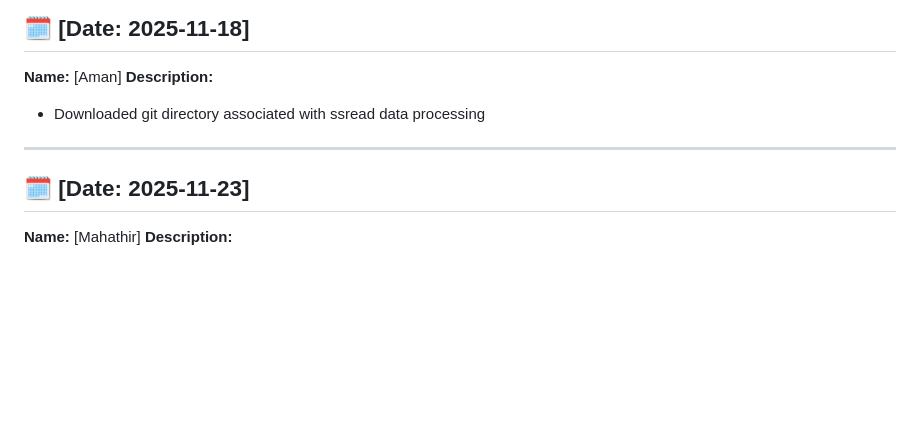
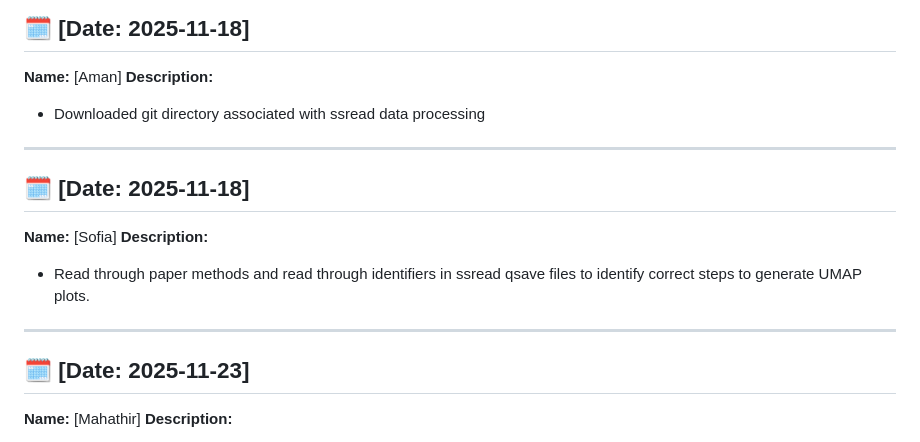
Before and after one commit to Mahathir-Khan/Bio257_2025_Project, a Markdown page: Journal Log/Application_Log.md, the part around the change. Rendered like a GitHub page; blank space fills up the shorter version.

```diff
--- a/Journal Log/Application_Log.md
+++ b/Journal Log/Application_Log.md
@@ -160,6 +160,12 @@ pseudomapping to transcriptome with Salmon
 - Downloaded git directory associated with ssread data processing
 ---
 
+## 🗓️ [Date: 2025-11-18]
+**Name:** [Sofia]
+**Description:**
+- Read through paper methods and read through identifiers in ssread qsave files to identify correct steps to generate UMAP plots.
+---
+
 ## 🗓️ [Date: 2025-11-23]
 **Name:** [Mahathir]
 **Description:**
```
